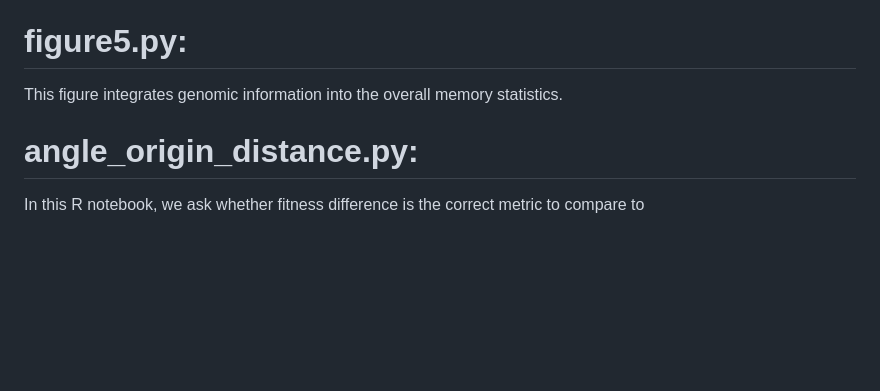
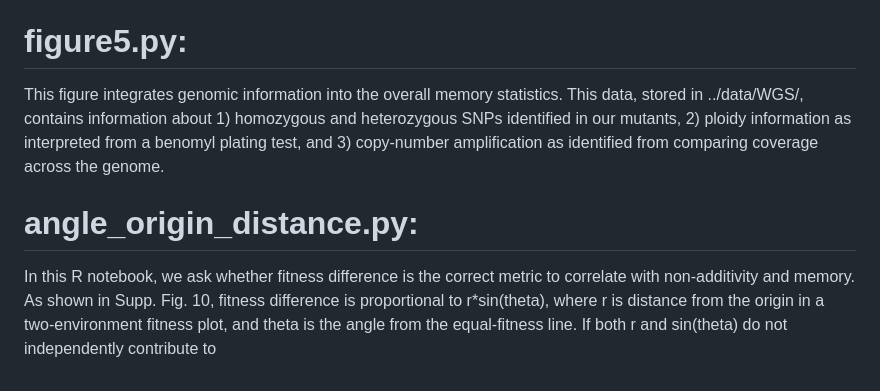
Before and after one commit to clare-abreu/environmental_memory, a Markdown page: code/README.md, the part around the change. Rendered like a GitHub page; blank space fills up the shorter version.

```diff
--- a/code/README.md
+++ b/code/README.md
@@ -16,7 +16,7 @@ This figure plots overall fitness statistics. In panel A, the mean memory and me
 In the second row, we plot statistics generated by a simple mathematical model (see Methods and SI for details of the model). In the model, a mutant has a difference in fitness relative to the ancestor because it has a difference in lag phase. Mutants with bigger mean fitness differences across pairs of static environments have wider ranges of lag (dis)advantages compared to the ancestor across environments. In a fluctuating environment, we assume that a mutant's lag (dis)advantage shifts from the value in the given environment toward the mean across all environments, by a factor set to 0.8 (or 80 percent of the distance toward the mean). This assumption recapitulates the pattern seen in the data.
 
 # figure5.py:
-This figure integrates genomic information into the overall memory statistics.
+This figure integrates genomic information into the overall memory statistics. This data, stored in ../data/WGS/, contains information about 1) homozygous and heterozygous SNPs identified in our mutants, 2) ploidy information as interpreted from a benomyl plating test, and 3) copy-number amplification as identified from comparing coverage across the genome.
 
 # angle_origin_distance.py:
-In this R notebook, we ask whether fitness difference is the correct metric to compare to
+In this R notebook, we ask whether fitness difference is the correct metric to correlate with non-additivity and memory. As shown in Supp. Fig. 10, fitness difference is proportional to r*sin(theta), where r is distance from the origin in a two-environment fitness plot, and theta is the angle from the equal-fitness line. If both r and sin(theta) do not independently contribute to
```
